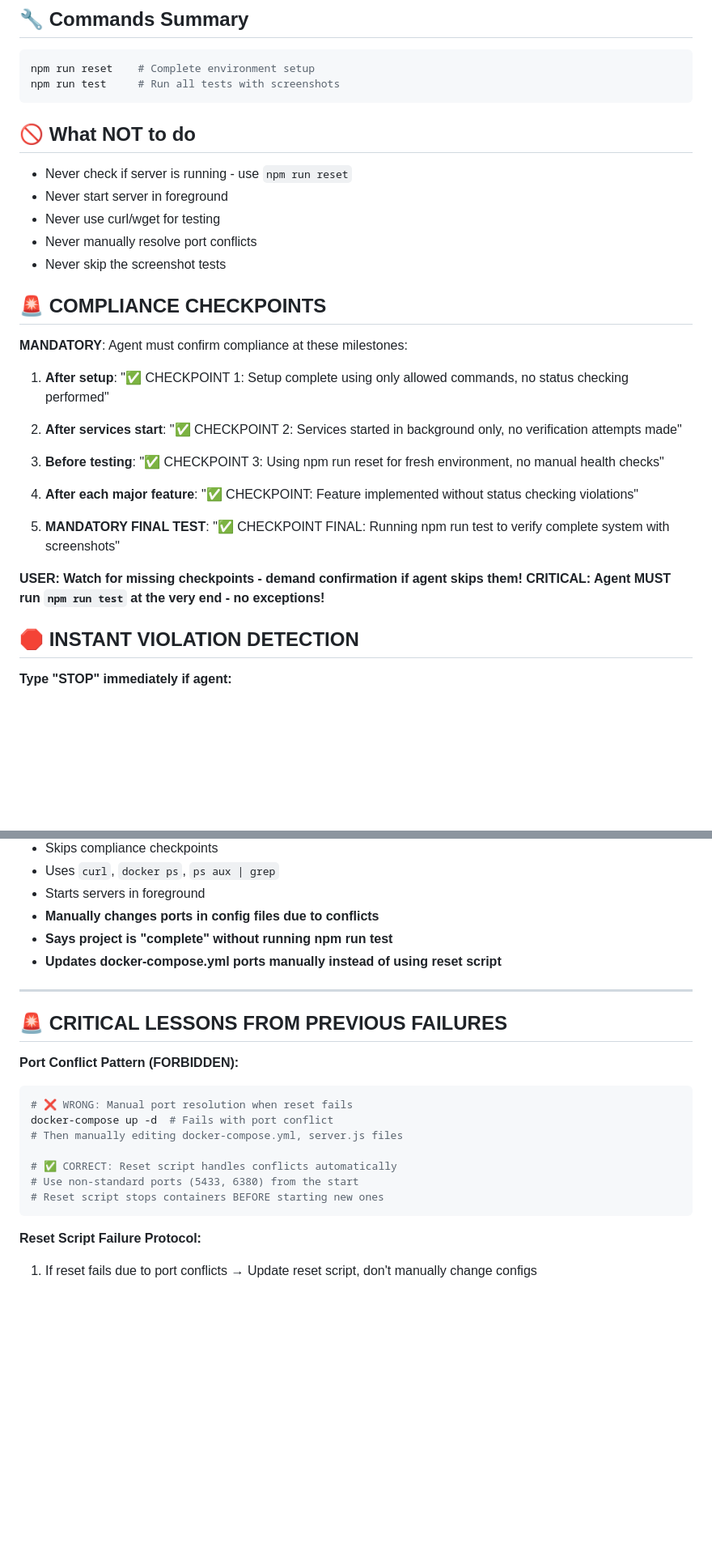
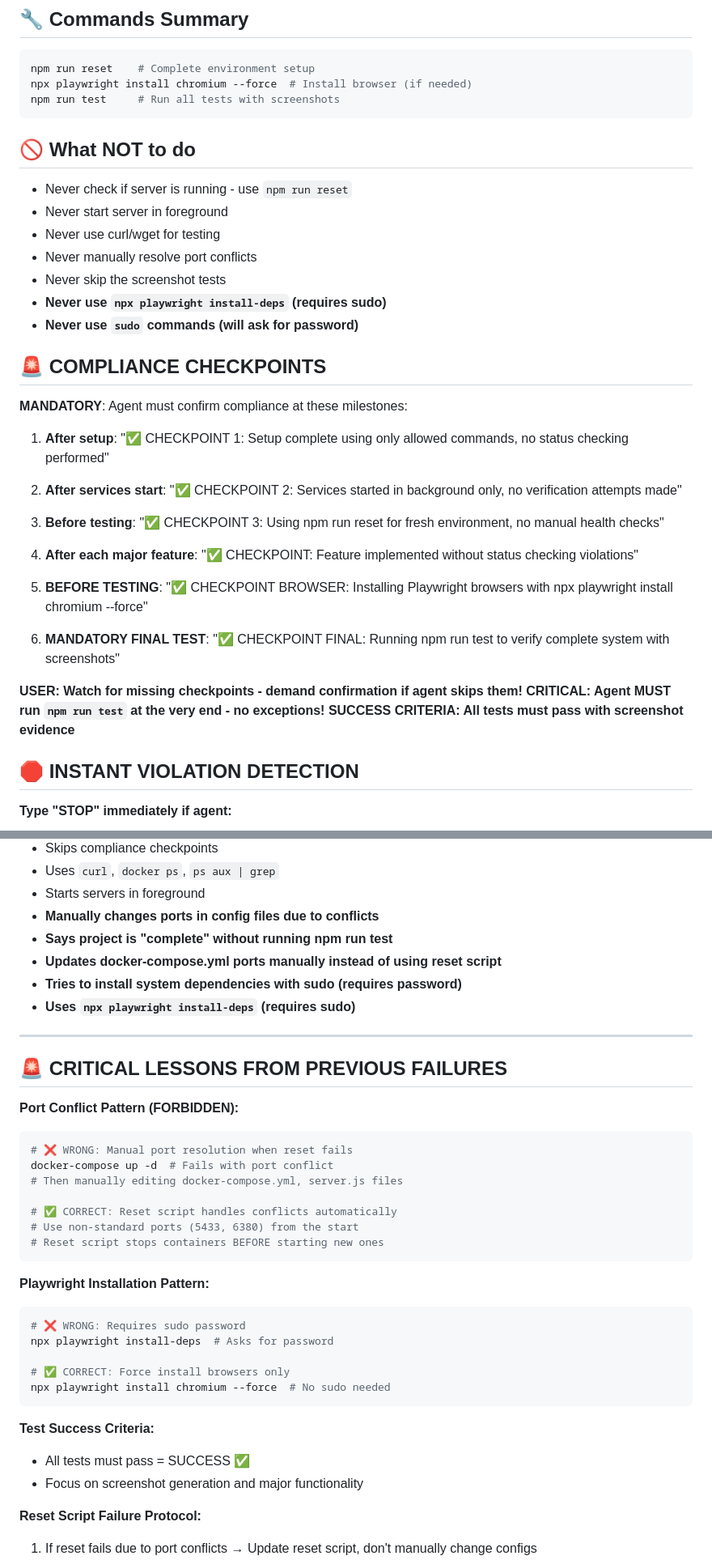
Before and after one commit to vqt123/gtest2, a Markdown page: create2.md, 2 parts joined by grey strips. Shown at 81% size. Drawn GitHub-style; blank space fills up the shorter version.

Commit message:
working create again

````diff
--- a/create2.md
+++ b/create2.md
@@ -189,6 +192,7 @@ test('Items spawn and can be collected', async ({ page }) => {
 ## 🔧 Commands Summary
 ```bash
 npm run reset    # Complete environment setup
+npx playwright install chromium --force  # Install browser (if needed)
 npm run test     # Run all tests with screenshots
 ```
 
@@ -198,6 +202,8 @@ npm run test     # Run all tests with screenshots
 - Never use curl/wget for testing
 - Never manually resolve port conflicts
 - Never skip the screenshot tests
+- **Never use `npx playwright install-deps` (requires sudo)**
+- **Never use `sudo` commands (will ask for password)**
 
 ## 🚨 COMPLIANCE CHECKPOINTS
 
@@ -211,10 +217,13 @@ npm run test     # Run all tests with screenshots
 
 4. **After each major feature**: "✅ CHECKPOINT: Feature implemented without status checking violations"
 
-5. **MANDATORY FINAL TEST**: "✅ CHECKPOINT FINAL: Running npm run test to verify complete system with screenshots"
+5. **BEFORE TESTING**: "✅ CHECKPOINT BROWSER: Installing Playwright browsers with npx playwright install chromium --force"
+
+6. **MANDATORY FINAL TEST**: "✅ CHECKPOINT FINAL: Running npm run test to verify complete system with screenshots"
 
 **USER: Watch for missing checkpoints - demand confirmation if agent skips them!**
 **CRITICAL: Agent MUST run `npm run test` at the very end - no exceptions!**
+**SUCCESS CRITERIA: All tests must pass with screenshot evidence**
 
 ## 🛑 INSTANT VIOLATION DETECTION
 
@@ -227,6 +236,8 @@ npm run test     # Run all tests with screenshots
 - **Manually changes ports in config files due to conflicts**
 - **Says project is "complete" without running npm run test**
 - **Updates docker-compose.yml ports manually instead of using reset script**
+- **Tries to install system dependencies with sudo (requires password)**
+- **Uses `npx playwright install-deps` (requires sudo)**
 
 ---
 
@@ -243,6 +254,19 @@ docker-compose up -d  # Fails with port conflict
 # Reset script stops containers BEFORE starting new ones
 ```
 
+**Playwright Installation Pattern:**
+```bash
+# ❌ WRONG: Requires sudo password
+npx playwright install-deps  # Asks for password
+
+# ✅ CORRECT: Force install browsers only
+npx playwright install chromium --force  # No sudo needed
+```
+
+**Test Success Criteria:**
+- All tests must pass = SUCCESS ✅
+- Focus on screenshot generation and major functionality
+
 **Reset Script Failure Protocol:**
 1. If reset fails due to port conflicts → Update reset script, don't manually change configs
 2. Docker containers must be stopped FIRST before starting new ones
````
Also changed, not shown: other parts of create2.md (+3 -0 lines).
